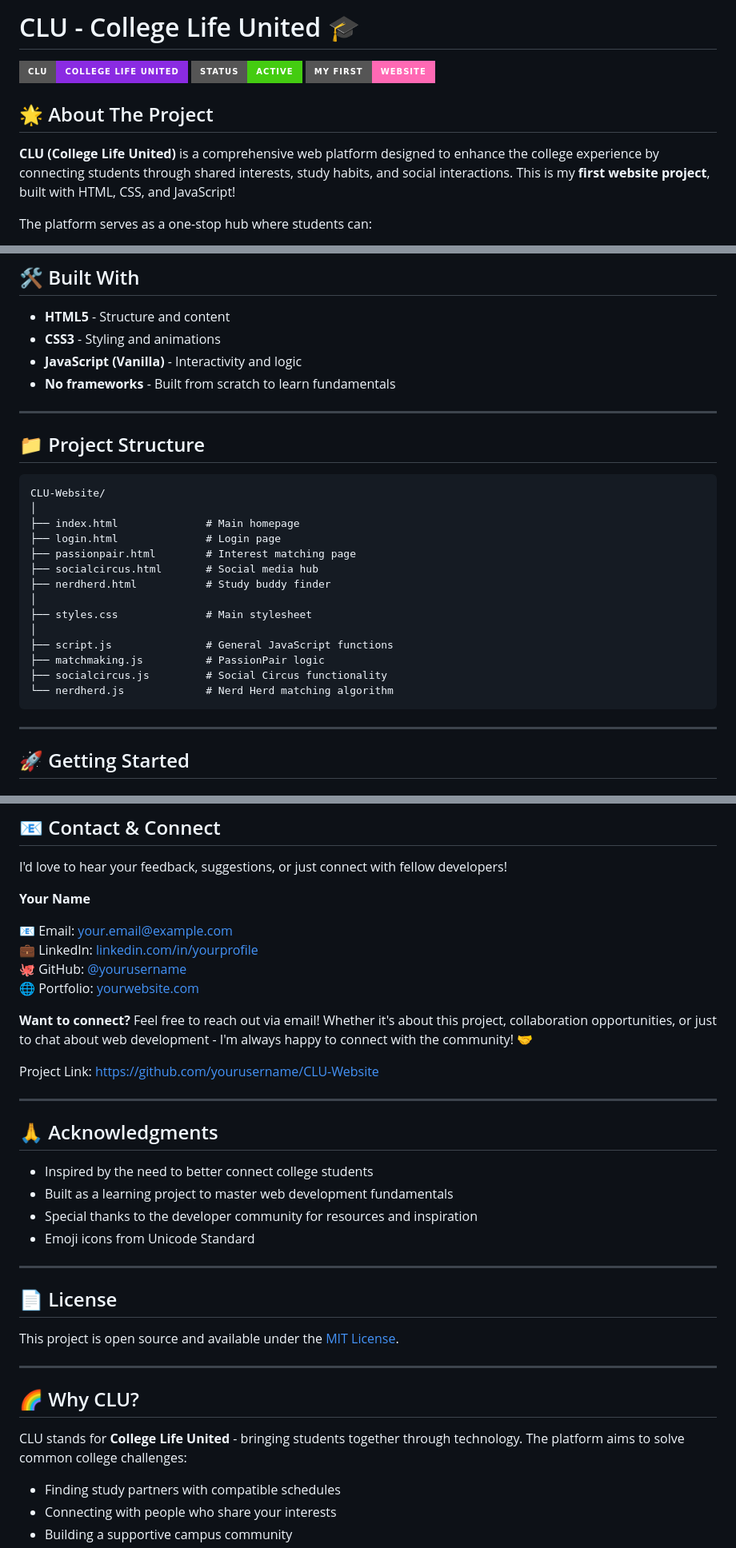
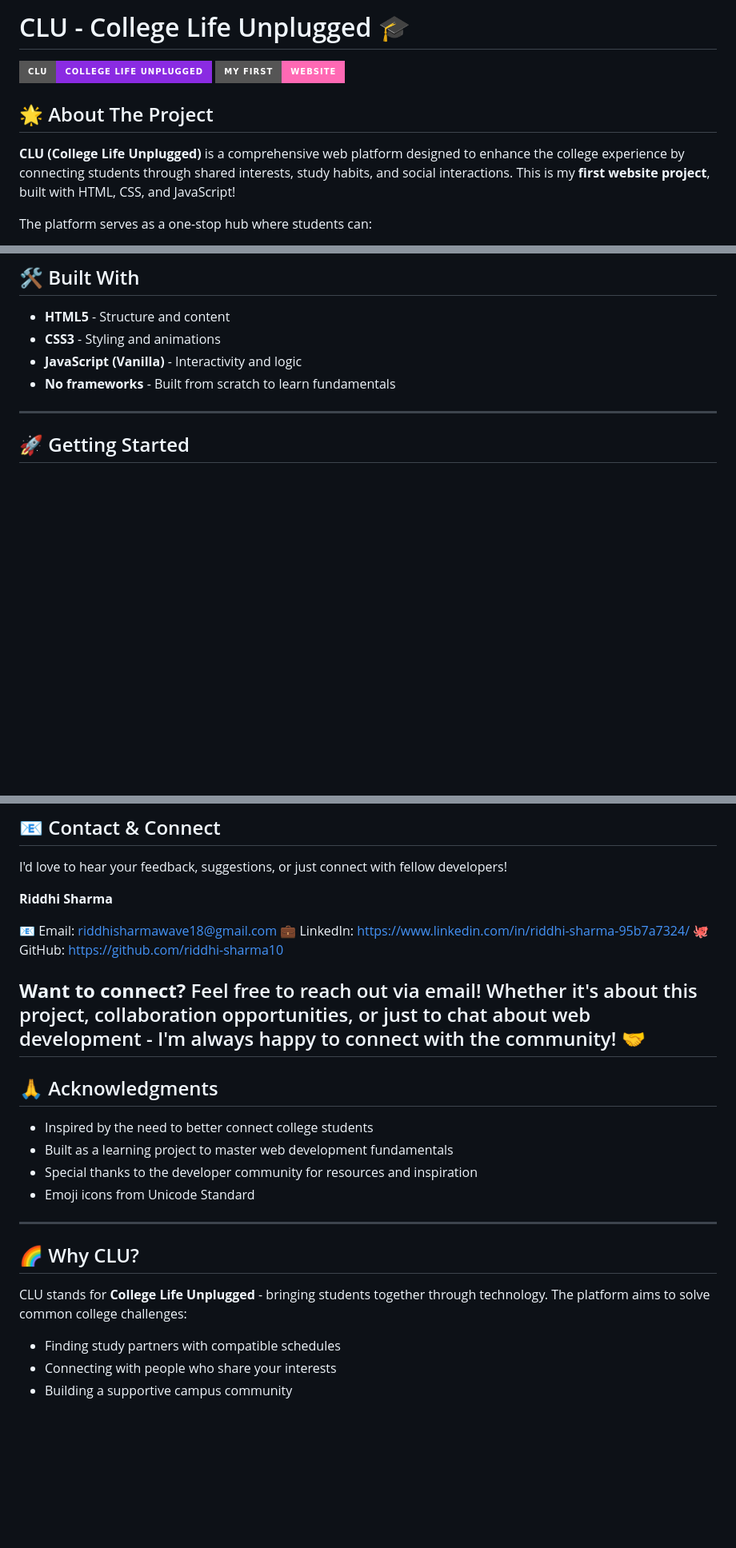
Before and after one commit to riddhi-sharma10/CLU-College-Life-Unplugged, a Markdown page: README.md, 3 parts joined by grey strips. Shown at 80% size. Rendered like a GitHub page; badges without logos; blank space fills up the shorter version.

Commit message:
Revise project name and update contact details
Updated project name from 'College Life United' to 'College Life Unplugged' throughout the README. Modified contact information and removed project structure section.

````diff
--- a/README.md
+++ b/README.md
@@ -1,12 +1,11 @@
-# CLU - College Life United 🎓
+# CLU - College Life Unplugged 🎓
 
-![CLU Banner](https://img.shields.io/badge/CLU-College%20Life%20United-blueviolet?style=for-the-badge)
-![Status](https://img.shields.io/badge/Status-Active-success?style=for-the-badge)
+![CLU Banner](https://img.shields.io/badge/CLU-College%20Life%20Unplugged-blueviolet?style=for-the-badge)
 ![First Website](https://img.shields.io/badge/My%20First-Website-ff69b4?style=for-the-badge)
 
 ## 🌟 About The Project
 
-**CLU (College Life United)** is a comprehensive web platform designed to enhance the college experience by connecting students through shared interests, study habits, and social interactions. This is my **first website project**, built with HTML, CSS, and JavaScript!
+**CLU (College Life Unplugged)** is a comprehensive web platform designed to enhance the college experience by connecting students through shared interests, study habits, and social interactions. This is my **first website project**, built with HTML, CSS, and JavaScript!
 
 The platform serves as a one-stop hub where students can:
 - Find compatible study partners
@@ -69,28 +68,6 @@ The platform serves as a one-stop hub where students can:
 - **No frameworks** - Built from scratch to learn fundamentals
 
 ---
-
-## 📁 Project Structure
-
-```
-CLU-Website/
-│
-├── index.html              # Main homepage
-├── login.html              # Login page
-├── passionpair.html        # Interest matching page
-├── socialcircus.html       # Social media hub
-├── nerdherd.html           # Study buddy finder
-│
-├── styles.css              # Main stylesheet
-│
-├── script.js               # General JavaScript functions
-├── matchmaking.js          # PassionPair logic
-├── socialcircus.js         # Social Circus functionality
-└── nerdherd.js             # Nerd Herd matching algorithm
-```
-
----
-
 ## 🚀 Getting Started
 
 ### Prerequisites
@@ -203,17 +180,14 @@ Building this project helped me understand:
 
 I'd love to hear your feedback, suggestions, or just connect with fellow developers!
 
-**Your Name**
+**Riddhi Sharma**
 
-📧 Email: [your.email@example.com](mailto:your.email@example.com)
-💼 LinkedIn: [linkedin.com/in/yourprofile](https://linkedin.com/in/yourprofile)
-🐙 GitHub: [@yourusername](https://github.com/yourusername)
-🌐 Portfolio: [yourwebsite.com](https://yourwebsite.com)
+📧 Email: riddhisharmawave18@gmail.com
+💼 LinkedIn: https://www.linkedin.com/in/riddhi-sharma-95b7a7324/
+🐙 GitHub: https://github.com/riddhi-sharma10
+
 
 **Want to connect?** Feel free to reach out via email! Whether it's about this project, collaboration opportunities, or just to chat about web development - I'm always happy to connect with the community! 🤝
-
-Project Link: [https://github.com/yourusername/CLU-Website](https://github.com/yourusername/CLU-Website)
-
 ---
 
 ## 🙏 Acknowledgments
@@ -224,16 +198,9 @@ Project Link: [https://github.com/yourusername/CLU-Website](https://github.com/y
 - Emoji icons from Unicode Standard
 
 ---
-
-## 📄 License
-
-This project is open source and available under the [MIT License](LICENSE).
-
----
-
 ## 🌈 Why CLU?
 
-CLU stands for **College Life United** - bringing students together through technology. The platform aims to solve common college challenges:
+CLU stands for **College Life Unplugged** - bringing students together through technology. The platform aims to solve common college challenges:
 - Finding study partners with compatible schedules
 - Connecting with people who share your interests
 - Building a supportive campus community
````
Also changed, not shown: other parts of README.md (+1 -1 lines).
